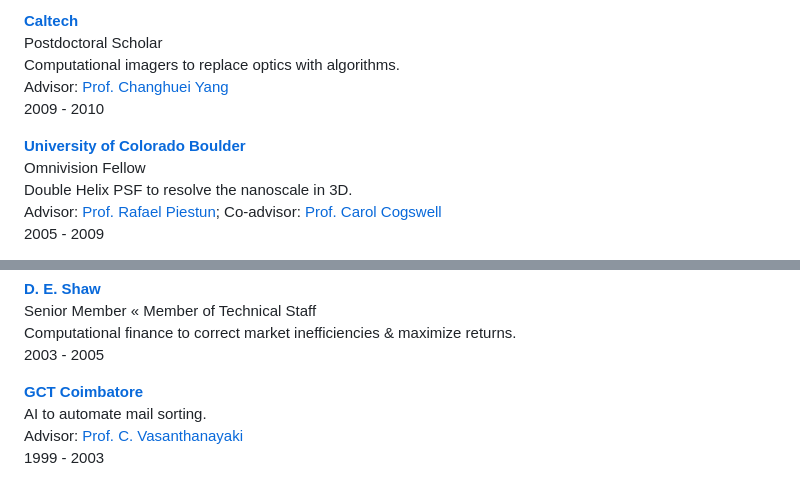
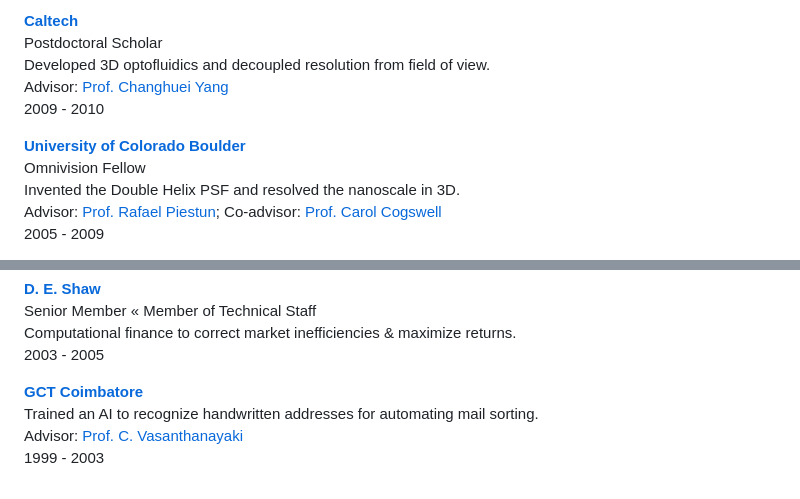
Before and after one commit to subashini7/prasanna_web, a Markdown page: content/work.md, 2 parts joined by grey strips. GitHub-like rendering.

Commit message:
better work at caltech and cu

```diff
--- a/content/work.md
+++ b/content/work.md
@@ -38,12 +38,12 @@ Process control to maximize yield of computer chips.<br/>
 2010<br/>
 
 **[Caltech](http://www.caltech.edu/)** <br/> Postdoctoral Scholar <br/>
-Computational imagers to replace optics with algorithms.<br/>
+Developed 3D optofluidics and decoupled resolution from field of view.<br/>
 Advisor: [Prof. Changhuei Yang](https://www.eas.caltech.edu/people/chyang) <br/>
 2009 - 2010<br/>
 
 **[University of Colorado Boulder](http://www.colorado.edu/)** <br/> Omnivision Fellow <br/>
-Double Helix PSF to resolve the nanoscale in 3D.<br/>
+Invented the Double Helix PSF and resolved the nanoscale in 3D.<br/>
 Advisor: [Prof. Rafael Piestun](https://www.colorado.edu/ecee/rafael-piestun); Co-advisor: [Prof. Carol Cogswell](http://moislcu.wixsite.com/moisl/people) <br/>
 2005 - 2009<br/>
 
@@ -66,6 +66,6 @@ Computational finance to correct market inefficiencies & maximize returns.<br/>
 2003 - 2005<br/>
 
 **[GCT Coimbatore](https://www.linkedin.com/school/gctcoimbatore/)** <br/>
-AI to automate mail sorting.<br/>
+Trained an AI to recognize handwritten addresses for automating mail sorting.<br/>
 Advisor: [Prof. C. Vasanthanayaki](https://www.gcebodi.ac.in) <br/>
 1999 - 2003 <br/>
```
